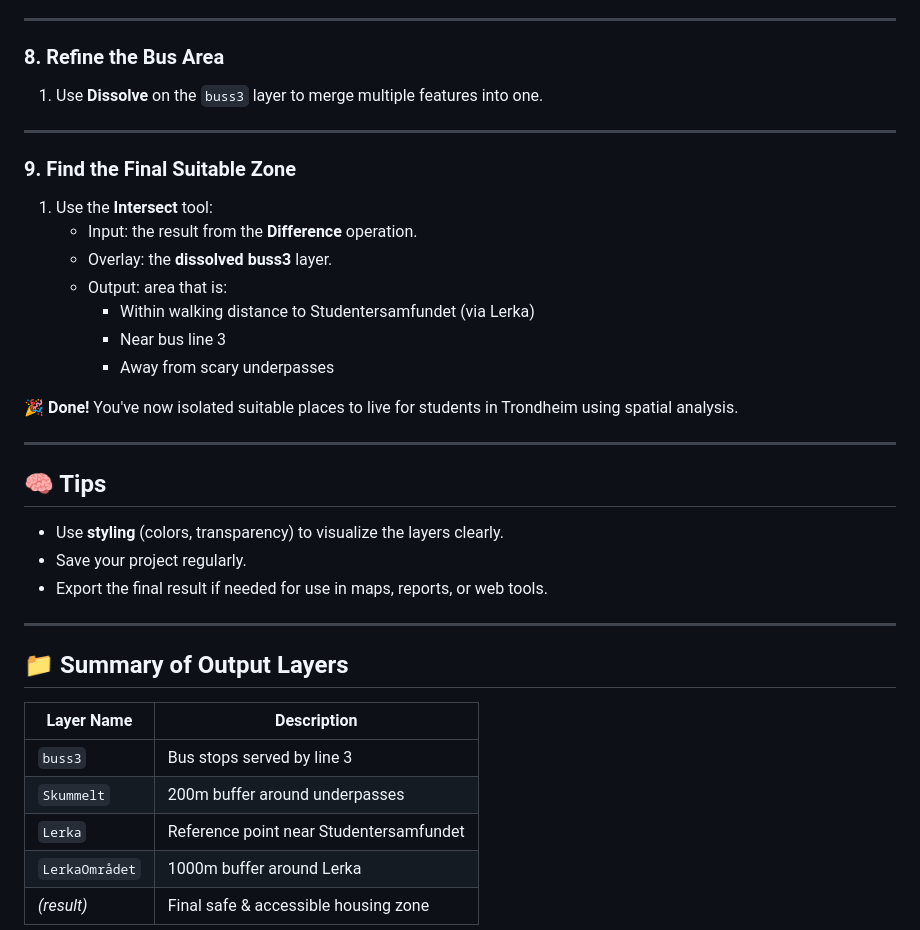
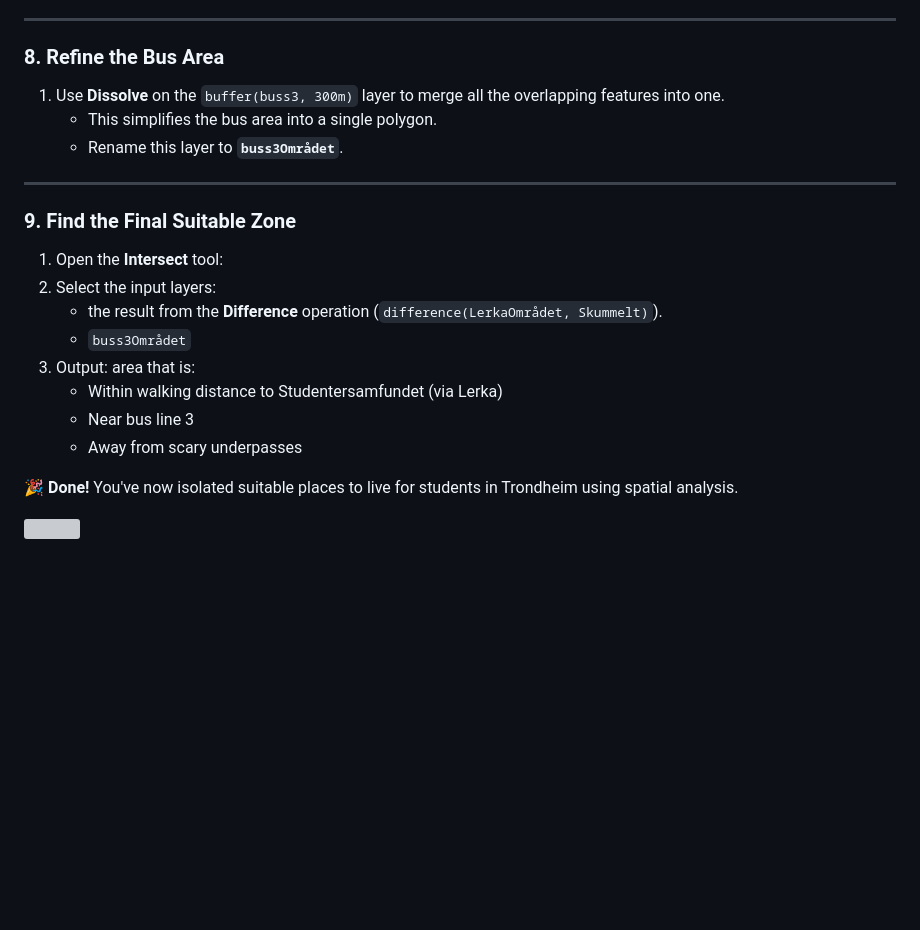
Before and after one commit to tiltobias/muGIS, a Markdown page: docs/tutorial.md, the part around the change printed below. Rendered like a GitHub page; blank space fills up the shorter version; grey boxes are pictures that could not be loaded.

```diff
--- a/docs/tutorial.md
+++ b/docs/tutorial.md
@@ -95,38 +104,23 @@ Ensure the following GeoJSON files are available in your project:
 
 ### 8. Refine the Bus Area
 
-1. Use **Dissolve** on the `buss3` layer to merge multiple features into one.
+1. Use **Dissolve** on the `buffer(buss3, 300m)` layer to merge all the overlapping features into one.
+   - This simplifies the bus area into a single polygon.
+   - Rename this layer to **`buss3Området`**.
 
 ---
 
 ### 9. Find the Final Suitable Zone
 
-1. Use the **Intersect** tool:
-   - Input: the result from the **Difference** operation.
-   - Overlay: the **dissolved buss3** layer.
-   - Output: area that is:
-     - Within walking distance to Studentersamfundet (via Lerka)
-     - Near bus line 3
-     - Away from scary underpasses
+1. Open the **Intersect** tool:
+2. Select the input layers:
+   - the result from the **Difference** operation (`difference(LerkaOmrådet, Skummelt)`).
+   - `buss3Området`
+3. Output: area that is:
+   - Within walking distance to Studentersamfundet (via Lerka)
+   - Near bus line 3
+   - Away from scary underpasses
 
 🎉 **Done!** You've now isolated suitable places to live for students in Trondheim using spatial analysis.
 
----
-
-## 🧠 Tips
-
-- Use **styling** (colors, transparency) to visualize the layers clearly.
-- Save your project regularly.
-- Export the final result if needed for use in maps, reports, or web tools.
-
----
-
-## 📁 Summary of Output Layers
-
-| Layer Name     | Description                              |
-|----------------|------------------------------------------|
-| `buss3`        | Bus stops served by line 3               |
-| `Skummelt`     | 200m buffer around underpasses           |
-| `Lerka`        | Reference point near Studentersamfundet  |
-| `LerkaOmrådet` | 1000m buffer around Lerka                |
-| *(result)*     | Final safe & accessible housing zone     |
+<img src="./icons/tutorialFerdig.png" />
```
Also changed, not shown: other parts of docs/tutorial.md (+25 -16 lines), docs/icons/drawTools.png (added), docs/icons/lerka.png (added), 2 other files.
